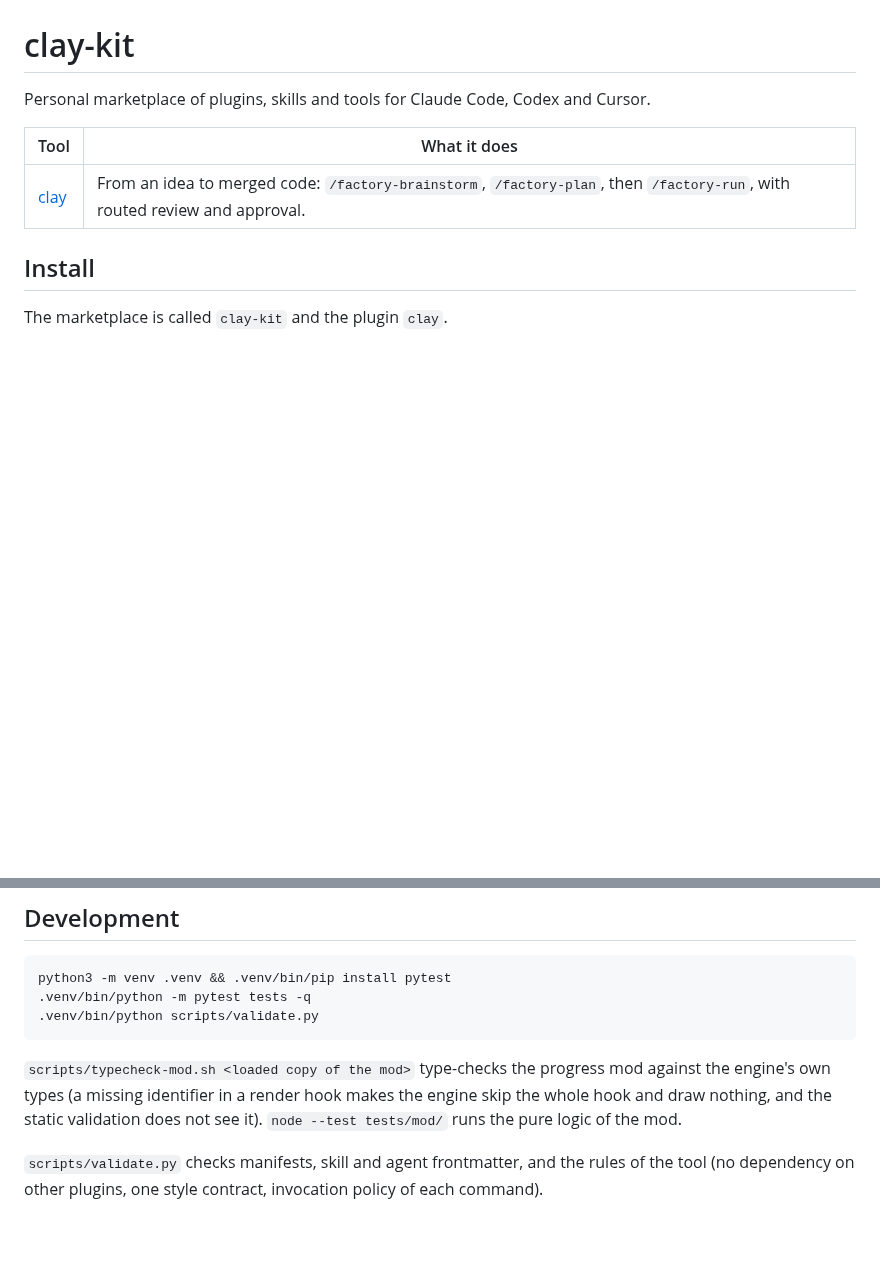
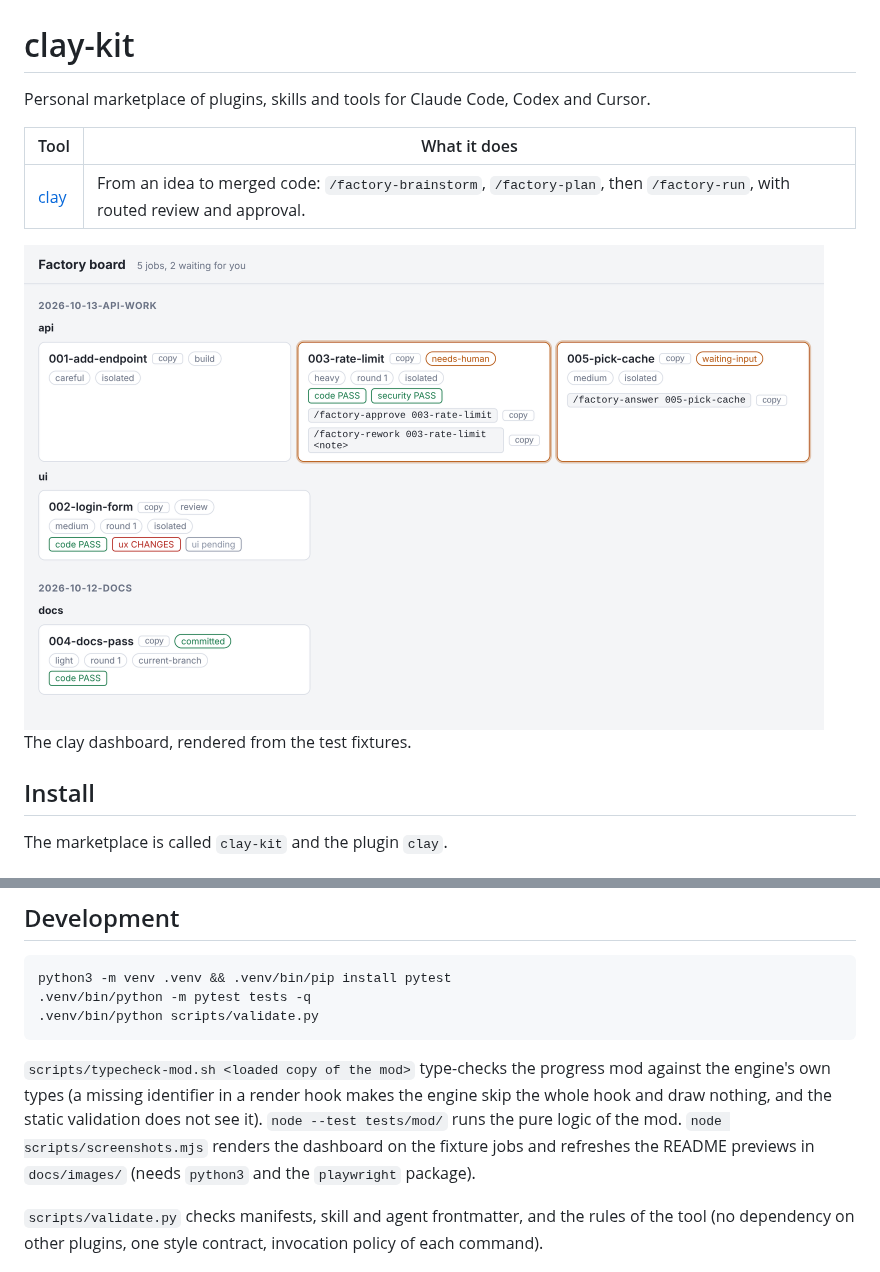
Before and after one commit to swolley/clay-kit, a Markdown page: README.md, 2 parts joined by grey strips. Drawn GitHub-style; pictures changed too: docs/images/dashboard-light.png (added); blank space fills up the shorter version.

Commit message:
docs: dashboard previews in the READMEs, rendered from the fixture jobs
Co-Authored-By: Claude Opus 5.5 <noreply@anthropic.com>
Claude-Session: https://claude.ai/code/session_01XYVjBuaFnmQqdPDv8kZJKR

```diff
--- a/README.md
+++ b/README.md
@@ -5,6 +5,13 @@ Personal marketplace of plugins, skills and tools for Claude Code, Codex and Cur
 | Tool | What it does |
 |------|--------------|
 | [clay](plugins/clay) | From an idea to merged code: `/factory-brainstorm`, `/factory-plan`, then `/factory-run`, with routed review and approval. |
+
+<picture>
+  <source media="(prefers-color-scheme: dark)" srcset="docs/images/dashboard-dark.png">
+  <img alt="Factory board: jobs grouped by plan and repository, with stage, tier, reviewer verdicts and ready commands" src="docs/images/dashboard-light.png" width="800">
+</picture>
+
+The clay dashboard, rendered from the test fixtures.
 
 ## Install
 
@@ -55,6 +62,8 @@ python3 -m venv .venv && .venv/bin/pip install pytest
 `scripts/typecheck-mod.sh <loaded copy of the mod>` type-checks the progress mod against the engine's own types (a missing
 identifier in a render hook makes the engine skip the whole hook and draw nothing, and the static validation does not see it).
 `node --test tests/mod/` runs the pure logic of the mod.
+`node scripts/screenshots.mjs` renders the dashboard on the fixture jobs and refreshes the README previews in `docs/images/`
+(needs `python3` and the `playwright` package).
 
 `scripts/validate.py` checks manifests, skill and agent frontmatter, and the rules of the tool
 (no dependency on other plugins, one style contract, invocation policy of each command).
```
Also changed, not shown: plugins/clay/README.md (+7 -0 lines), docs/images/dashboard-dark.png (added), 1 other file.
